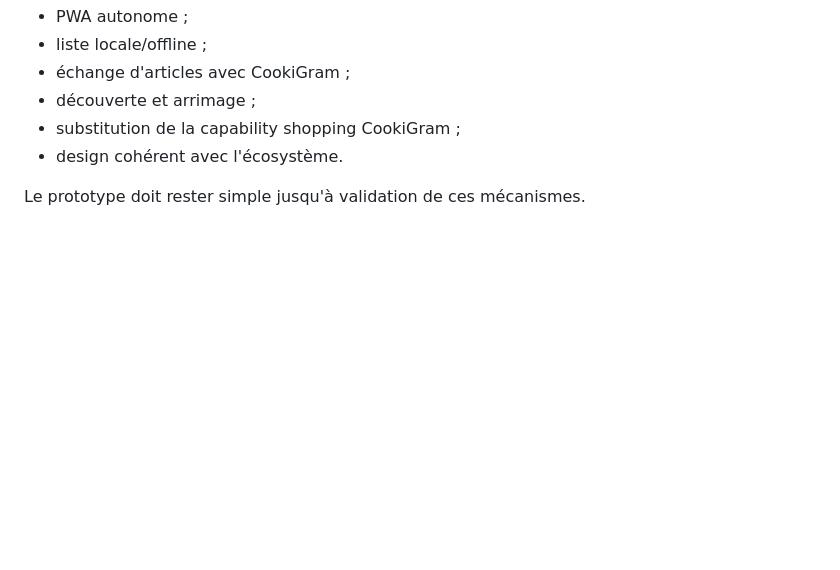
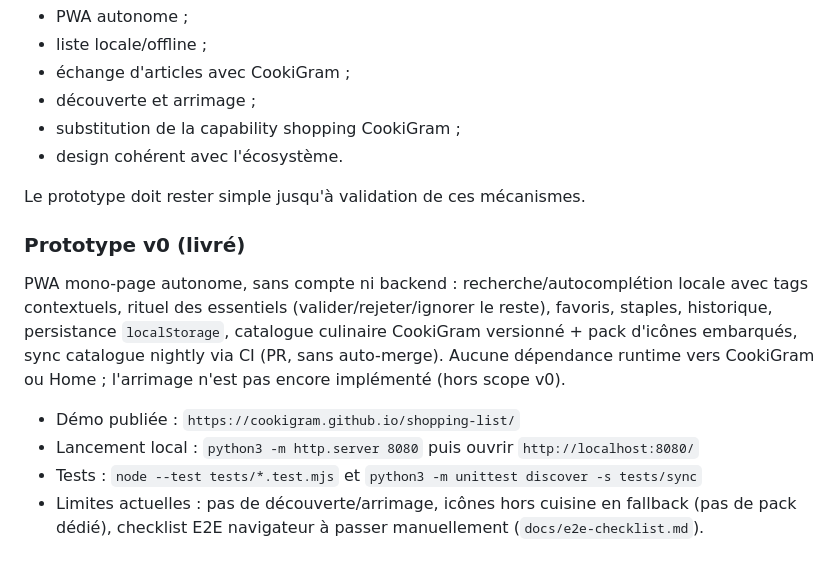
Before and after one commit to CookiGram/shopping-list, a Markdown page: README.md, the part around the change. Drawn GitHub-style; blank space fills up the shorter version.

Commit message:
docs: record v0 prototype status, Pages URL, run and test commands

```diff
--- a/README.md
+++ b/README.md
@@ -151,3 +151,22 @@ Le premier objectif est de valider le modèle de companion :
 - design cohérent avec l'écosystème.
 
 Le prototype doit rester simple jusqu'à validation de ces mécanismes.
+
+### Prototype v0 (livré)
+
+PWA mono-page autonome, sans compte ni backend : recherche/autocomplétion
+locale avec tags contextuels, rituel des essentiels
+(valider/rejeter/ignorer le reste), favoris, staples, historique,
+persistance `localStorage`, catalogue culinaire CookiGram versionné +
+pack d'icônes embarqués, sync catalogue nightly via CI (PR, sans
+auto-merge). Aucune dépendance runtime vers CookiGram ou Home ;
+l'arrimage n'est pas encore implémenté (hors scope v0).
+
+- Démo publiée : `https://cookigram.github.io/shopping-list/`
+- Lancement local : `python3 -m http.server 8080` puis ouvrir
+  `http://localhost:8080/`
+- Tests : `node --test tests/*.test.mjs` et
+  `python3 -m unittest discover -s tests/sync`
+- Limites actuelles : pas de découverte/arrimage, icônes hors cuisine
+  en fallback (pas de pack dédié), checklist E2E navigateur à passer
+  manuellement (`docs/e2e-checklist.md`).
```
